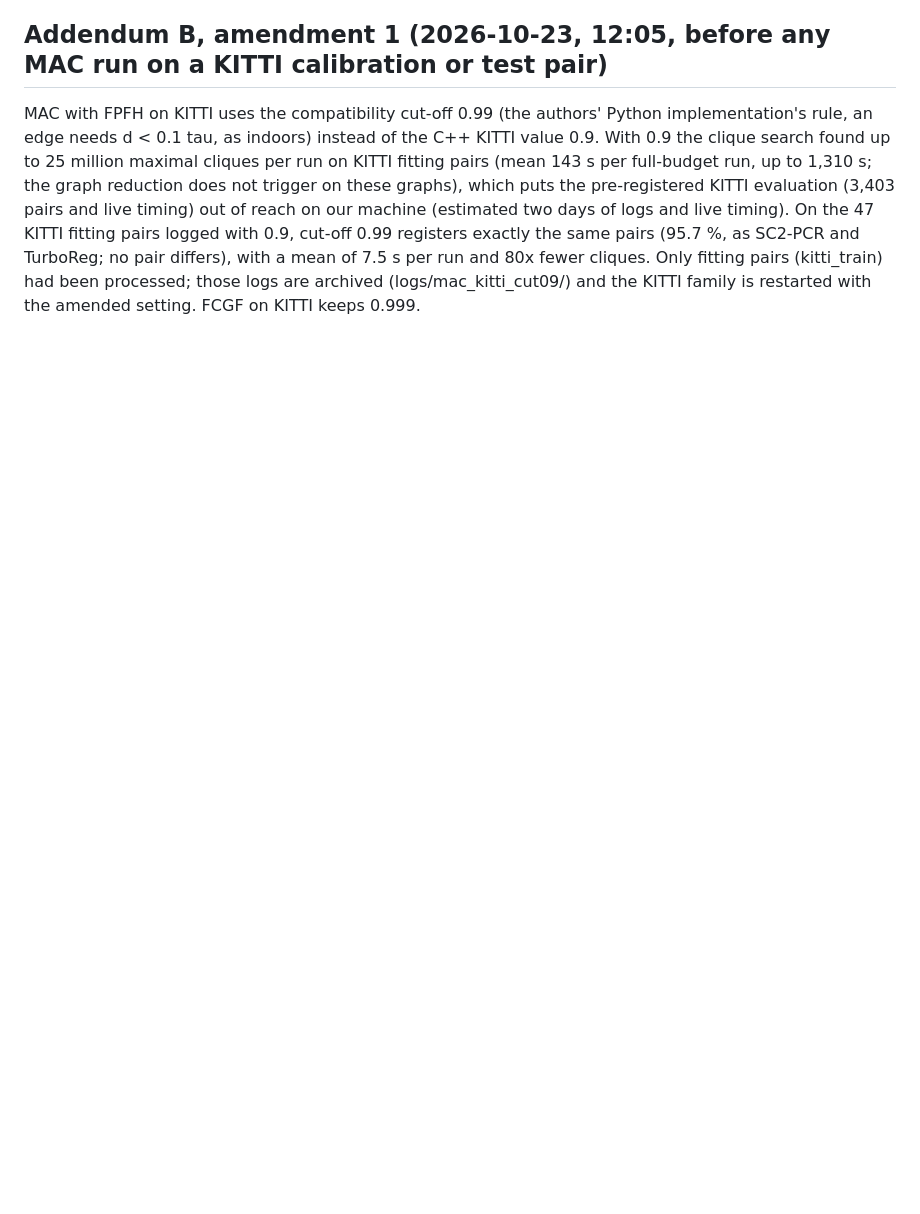
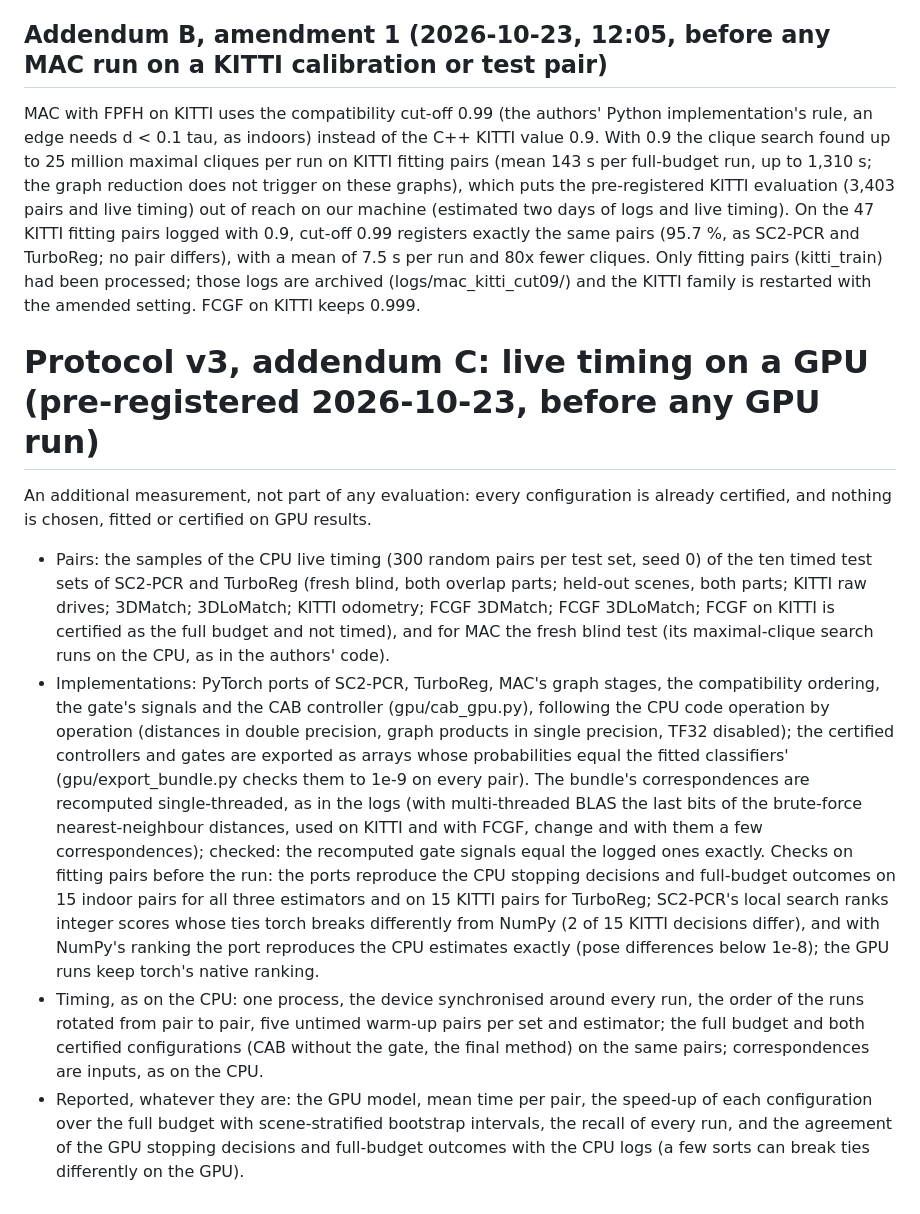
Before and after one commit to AFAcoding/Certified-Adaptive-Budgets-for-Robust-Point-Cloud-Registration, a Markdown page: PROTOCOL.md, the part around the change. Drawn GitHub-style; blank space fills up the shorter version.

Commit message:
Pre-register addendum C: live timing on a GPU

```diff
--- a/PROTOCOL.md
+++ b/PROTOCOL.md
@@ -240,3 +240,29 @@ on our machine (estimated two days of logs and live timing). On the 47 KITTI fit
 0.99 registers exactly the same pairs (95.7 %, as SC2-PCR and TurboReg; no pair differs), with a mean of 7.5 s per
 run and 80x fewer cliques. Only fitting pairs (kitti_train) had been processed; those logs are archived
 (logs/mac_kitti_cut09/) and the KITTI family is restarted with the amended setting. FCGF on KITTI keeps 0.999.
+
+# Protocol v3, addendum C: live timing on a GPU (pre-registered 2026-10-23, before any GPU run)
+
+An additional measurement, not part of any evaluation: every configuration is already certified, and nothing is chosen,
+fitted or certified on GPU results.
+- Pairs: the samples of the CPU live timing (300 random pairs per test set, seed 0) of the ten timed test sets of
+  SC2-PCR and TurboReg (fresh blind, both overlap parts; held-out scenes, both parts; KITTI raw drives; 3DMatch;
+  3DLoMatch; KITTI odometry; FCGF 3DMatch; FCGF 3DLoMatch; FCGF on KITTI is certified as the full budget and not
+  timed), and for MAC the fresh blind test (its maximal-clique search runs on the CPU, as in the authors' code).
+- Implementations: PyTorch ports of SC2-PCR, TurboReg, MAC's graph stages, the compatibility ordering, the gate's
+  signals and the CAB controller (gpu/cab_gpu.py), following the CPU code operation by operation (distances in double
+  precision, graph products in single precision, TF32 disabled); the certified controllers and gates are exported as
+  arrays whose probabilities equal the fitted classifiers' (gpu/export_bundle.py checks them to 1e-9 on every pair).
+  The bundle's correspondences are recomputed single-threaded, as in the logs (with multi-threaded BLAS the last bits
+  of the brute-force nearest-neighbour distances, used on KITTI and with FCGF, change and with them a few
+  correspondences); checked: the recomputed gate signals equal the logged ones exactly. Checks on fitting pairs before
+  the run: the ports reproduce the CPU stopping decisions and full-budget outcomes on 15 indoor pairs for all three
+  estimators and on 15 KITTI pairs for TurboReg; SC2-PCR's local search ranks integer scores whose ties torch breaks
+  differently from NumPy (2 of 15 KITTI decisions differ), and with NumPy's ranking the port reproduces the CPU
+  estimates exactly (pose differences below 1e-8); the GPU runs keep torch's native ranking.
+- Timing, as on the CPU: one process, the device synchronised around every run, the order of the runs rotated from
+  pair to pair, five untimed warm-up pairs per set and estimator; the full budget and both certified configurations
+  (CAB without the gate, the final method) on the same pairs; correspondences are inputs, as on the CPU.
+- Reported, whatever they are: the GPU model, mean time per pair, the speed-up of each configuration over the full
+  budget with scene-stratified bootstrap intervals, the recall of every run, and the agreement of the GPU stopping
+  decisions and full-budget outcomes with the CPU logs (a few sorts can break ties differently on the GPU).
```
